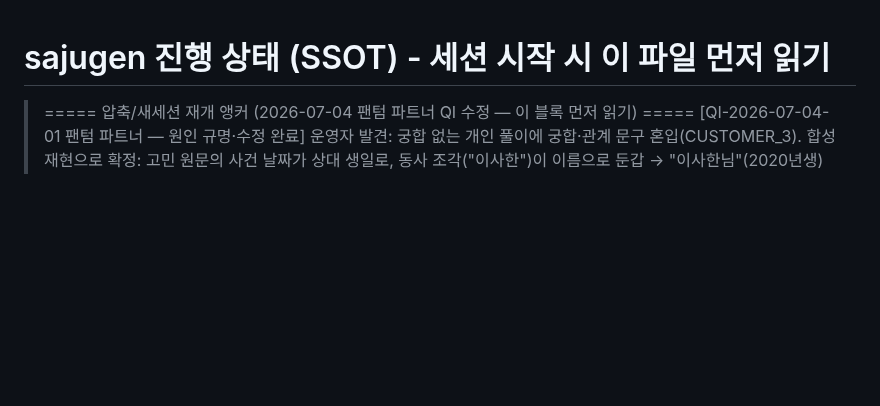
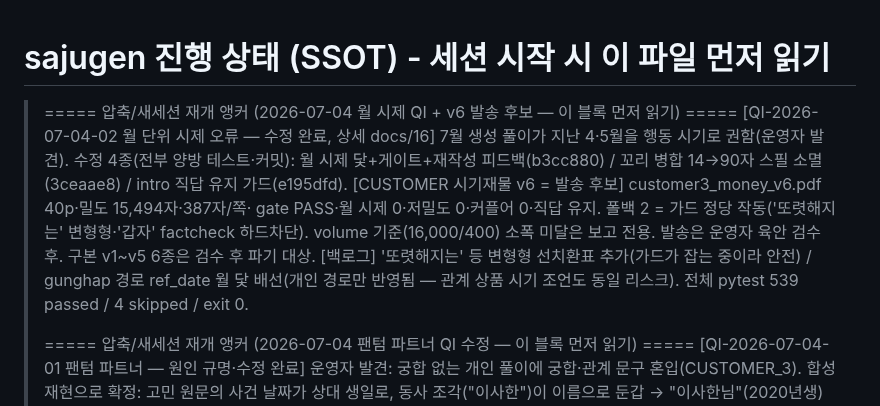
Before and after one commit to soso4877-collab/TEST-PROJECT, a Markdown page: sajugen/STATE.md, the part around the change. Rendered like a GitHub page; blank space fills up the shorter version.

Commit message:
docs(sajugen): QI-2026-07-04-02 월 시제 사고 기록 + STATE v6 발송 후보 앵커
Co-Authored-By: Claude Fable 5 <noreply@anthropic.com>

```diff
--- a/sajugen/STATE.md
+++ b/sajugen/STATE.md
@@ -1,5 +1,17 @@
 # sajugen 진행 상태 (SSOT) - 세션 시작 시 이 파일 먼저 읽기
 
+> ===== 압축/새세션 재개 앵커 (2026-07-04 월 시제 QI + v6 발송 후보 — 이 블록 먼저 읽기) =====
+>   [QI-2026-07-04-02 월 단위 시제 오류 — 수정 완료, 상세 docs/16] 7월 생성 풀이가 지난 4·5월을
+>     행동 시기로 권함(운영자 발견). 수정 4종(전부 양방 테스트·커밋): 월 시제 닻+게이트+재작성
+>     피드백(b3cc880) / 꼬리 병합 14→90자 스필 소멸(3ceaae8) / intro 직답 유지 가드(e195dfd).
+>   [CUSTOMER 시기재물 v6 = 발송 후보] customer3_money_v6.pdf 40p·밀도 15,494자·387자/쪽·
+>     gate PASS·월 시제 0·저밀도 0·커플어 0·직답 유지. 폴백 2 = 가드 정당 작동('또렷해지는'
+>     변형형·'갑자' factcheck 하드차단). volume 기준(16,000/400) 소폭 미달은 보고 전용.
+>     발송은 운영자 육안 검수 후. 구본 v1~v5 6종은 검수 후 파기 대상.
+>   [백로그] '또렷해지는' 등 변형형 선치환표 추가(가드가 잡는 중이라 안전) / gunghap 경로
+>     ref_date 월 닻 배선(개인 경로만 반영됨 — 관계 상품 시기 조언도 동일 리스크).
+>   전체 pytest 539 passed / 4 skipped / exit 0.
+>
 > ===== 압축/새세션 재개 앵커 (2026-07-04 팬텀 파트너 QI 수정 — 이 블록 먼저 읽기) =====
 >   [QI-2026-07-04-01 팬텀 파트너 — 원인 규명·수정 완료] 운영자 발견: 궁합 없는 개인 풀이에
 >     궁합·관계 문구 혼입(CUSTOMER_3). 합성 재현으로 확정: 고민 원문의 사건 날짜가 상대 생일로,
```
Also changed, not shown: docs/16-quality-incident-ledger.md (+15 -0 lines).
